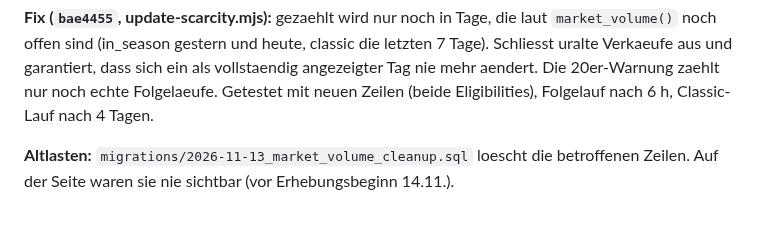
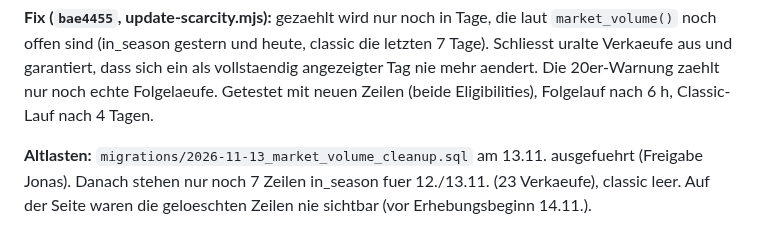
Before and after one commit to R3HR/sorion-updater, a Markdown page: docs/BUGS.md, the part around the change. Drawn GitHub-style.

Commit message:
BUG-060: Altlasten geloescht
Co-Authored-By: Claude Opus 5.5 <noreply@anthropic.com>

```diff
--- a/docs/BUGS.md
+++ b/docs/BUGS.md
@@ -1133,5 +1133,6 @@ Schliesst uralte Verkaeufe aus und garantiert, dass sich ein als vollstaendig an
 nie mehr aendert. Die 20er-Warnung zaehlt nur noch echte Folgelaeufe. Getestet mit neuen
 Zeilen (beide Eligibilities), Folgelauf nach 6 h, Classic-Lauf nach 4 Tagen.
 
-**Altlasten:** `migrations/2026-11-13_market_volume_cleanup.sql` loescht die betroffenen Zeilen.
-Auf der Seite waren sie nie sichtbar (vor Erhebungsbeginn 14.11.).
+**Altlasten:** `migrations/2026-11-13_market_volume_cleanup.sql` am 13.11. ausgefuehrt (Freigabe
+Jonas). Danach stehen nur noch 7 Zeilen in_season fuer 12./13.11. (23 Verkaeufe), classic leer.
+Auf der Seite waren die geloeschten Zeilen nie sichtbar (vor Erhebungsbeginn 14.11.).
```
